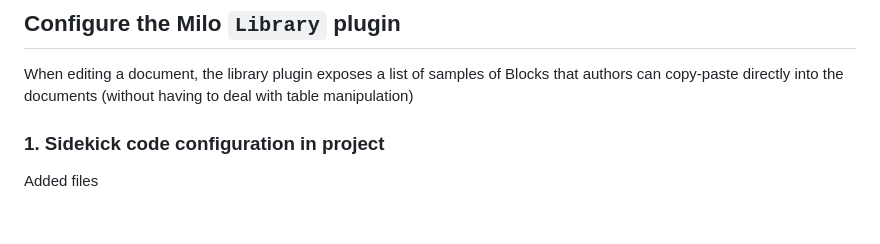
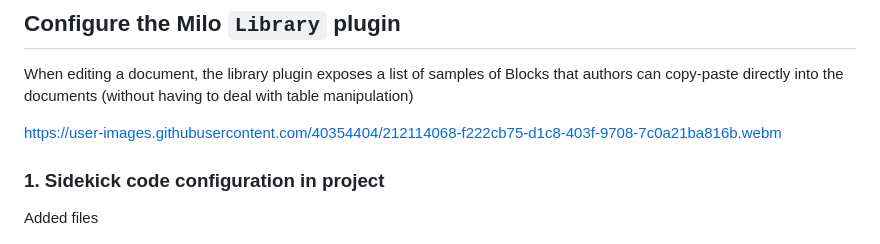
Before and after one commit to adobecom/helpx-internal, a Markdown page: docs/sidekick.md, the part around the change. Drawn GitHub-style; blank space fills up the shorter version.

Commit message:
add demo screencast

```diff
--- a/docs/sidekick.md
+++ b/docs/sidekick.md
@@ -4,6 +4,8 @@ Franklin Sidekick
 ## Configure the Milo `Library` plugin
 
 When editing a document, the library plugin exposes a list of samples of Blocks that authors can copy-paste directly into the documents (without having to deal with table manipulation)
+
+https://user-images.githubusercontent.com/40354404/212114068-f222cb75-d1c8-403f-9708-7c0a21ba816b.webm
 
 ### 1. Sidekick code configuration in project
 
```
